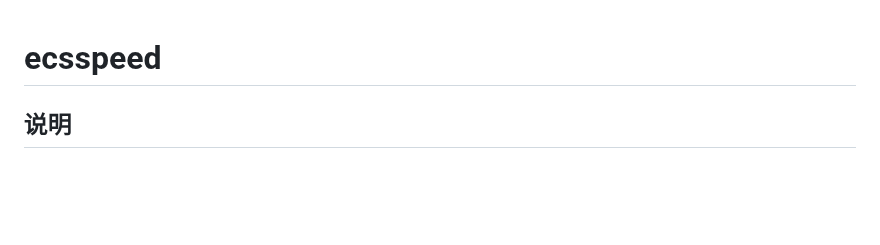
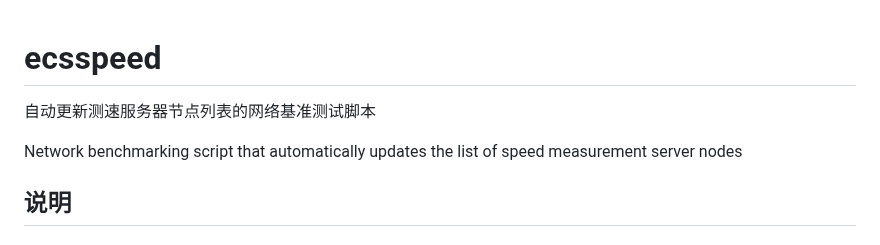
Before and after one commit to spiritLHLS/ecsspeed, a Markdown page: README.md, the part around the change. Rendered like a GitHub page; blank space fills up the shorter version.

```diff
--- a/README.md
+++ b/README.md
@@ -1,4 +1,8 @@
 # ecsspeed
+
+自动更新测速服务器节点列表的网络基准测试脚本
+
+Network benchmarking script that automatically updates the list of speed measurement server nodes
 
 ## 说明
 
```
